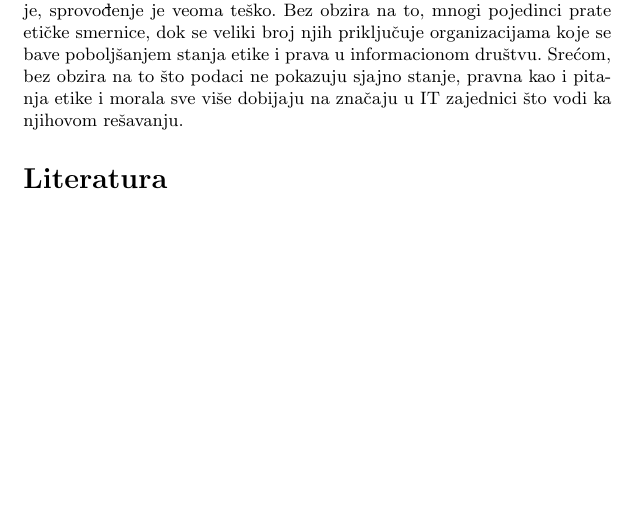
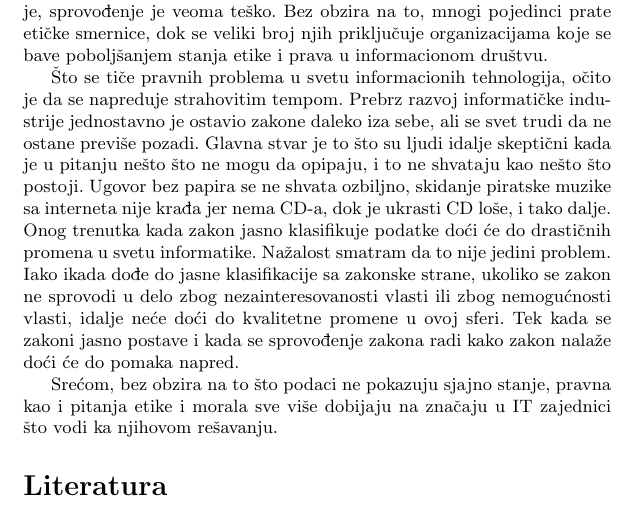
Before and after one commit to exdrive/MSNR-MK-ND, a LaTeX document (12_PravnaIEtickaPitanjaUITKrsmanovicDokmanovic.tex): part of page 7 of 7, cut so that both start at the same text, the shorter picture padded with empty space. Compiled offline with pdfLaTeX.

Commit message:
Update 12_PravnaIEtickaPitanjaUITKrsmanovicDokmanovic.tex

```diff
--- a/12_PravnaIEtickaPitanjaUITKrsmanovicDokmanovic.tex
+++ b/12_PravnaIEtickaPitanjaUITKrsmanovicDokmanovic.tex
@@ -155,7 +155,9 @@ Takođe jedna od glavnih zaobilaznica \emph{Copyright-a} je nešto što se zove
 \section{Zaključak}
 Kako su informacione tehnologije relativno novo dostignuće, potrebno je dosta vremena kako bi se etičke nesuglasice i pravna pitanja identifikovala i rešila na pravi način. Mogućnosti koje je IT svet doneo postale su sastavni deo svakodnevnog života ljudi, i bez etičkih standarda i pravnih regulativa njihov uticaj lako može imati negativne posledice na sreću i slobodu pojedinca.
 Iako u nekim državama pravni akti već postoje, sprovođenje je veoma teško. Bez obzira na to, mnogi pojedinci prate etičke smernice, dok se veliki broj njih priključuje organizacijama koje se bave poboljšanjem stanja etike i prava u informacionom društvu.
-%Tvoje recenice dodaj pre ove poslednje.
+
+Što se tiče pravnih problema u svetu informacionih tehnologija, očito je da se napreduje strahovitim tempom. Prebrz razvoj informatičke industrije jednostavno je ostavio zakone daleko iza sebe, ali se svet trudi da ne ostane previše pozadi. Glavna stvar je to što su ljudi idalje skeptični kada je u pitanju nešto što ne mogu da opipaju, i to ne shvataju kao nešto što postoji. Ugovor bez papira se ne shvata ozbiljno, skidanje piratske muzike sa interneta nije krađa jer nema CD-a, dok je ukrasti CD loše, i tako dalje. Onog trenutka kada zakon jasno klasifikuje podatke doći će do drastičnih promena u svetu informatike. Nažalost smatram da to nije jedini problem. Iako ikada dođe do jasne klasifikacije sa zakonske strane, ukoliko se zakon ne sprovodi u delo zbog nezainteresovanosti vlasti ili zbog nemogućnosti vlasti, idalje neće doći do kvalitetne promene u ovoj sferi. Tek kada se zakoni jasno postave i kada se sprovođenje zakona radi kako zakon nalaže doći će do pomaka napred.
+
 Srećom, bez obzira na to što podaci ne pokazuju sjajno stanje, pravna kao i pitanja etike i morala sve više dobijaju na značaju u IT zajednici što vodi ka njihovom rešavanju.
 
 \appendix
```
